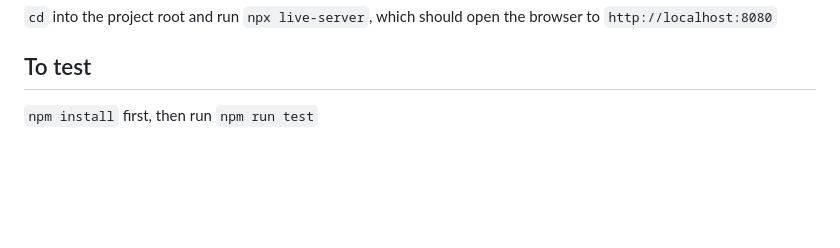
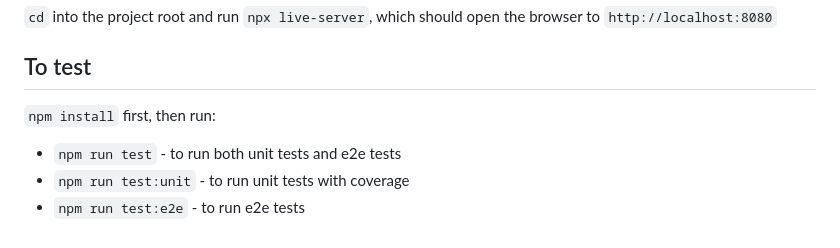
Before and after one commit to ryanengland/bingo, a Markdown page: readme.md, the part around the change. Drawn GitHub-style; blank space fills up the shorter version.

Commit message:
Update testing instructions in readme

```diff
--- a/readme.md
+++ b/readme.md
@@ -48,4 +48,7 @@ Enjoy, just head to [https://squid-bingo.github.io](https://squid-bingo.github.i
 
 ## To test
 
-`npm install` first, then run `npm run test`
+`npm install` first, then run:
+- `npm run test` - to run both unit tests and e2e tests
+- `npm run test:unit` - to run unit tests with coverage
+- `npm run test:e2e` - to run e2e tests
```
